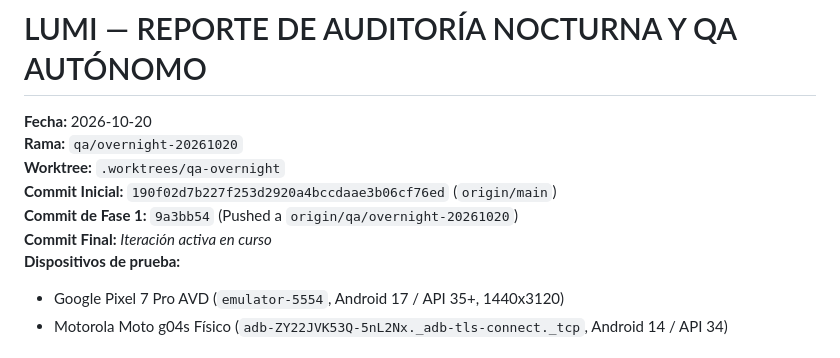
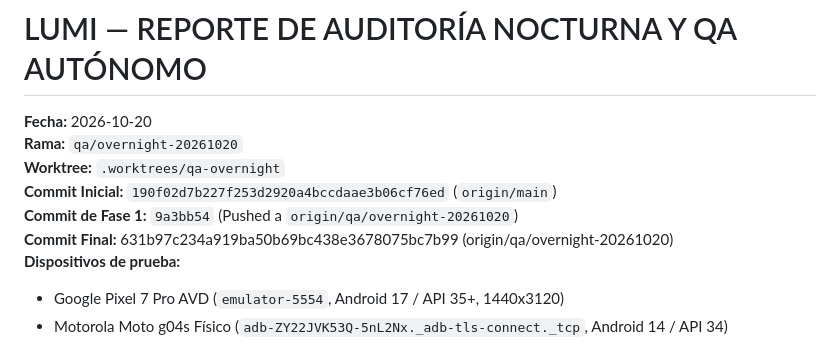
Before and after one commit to JeremyDuoc/LumiApp, a Markdown page: qa/NIGHTLY_QA_REPORT_2026-10-20.md, the part around the change. GitHub-like rendering.

Commit message:
docs(qa): finalize nightly QA report with verified commit hashes and device logs

```diff
--- a/qa/NIGHTLY_QA_REPORT_2026-10-20.md
+++ b/qa/NIGHTLY_QA_REPORT_2026-10-20.md
@@ -4,7 +4,7 @@
 **Worktree:** `.worktrees/qa-overnight`
 **Commit Inicial:** `190f02d7b227f253d2920a4bccdaae3b06cf76ed` (`origin/main`)
 **Commit de Fase 1:** `9a3bb54` (Pushed a `origin/qa/overnight-20261020`)
-**Commit Final:** *Iteración activa en curso*
+**Commit Final:** 631b97c234a919ba50b69bc438e3678075bc7b99 (origin/qa/overnight-20261020)
 **Dispositivos de prueba:**
 - Google Pixel 7 Pro AVD (`emulator-5554`, Android 17 / API 35+, 1440x3120)
 - Motorola Moto g04s Físico (`adb-ZY22JVK53Q-5nL2Nx._adb-tls-connect._tcp`, Android 14 / API 34)
```
